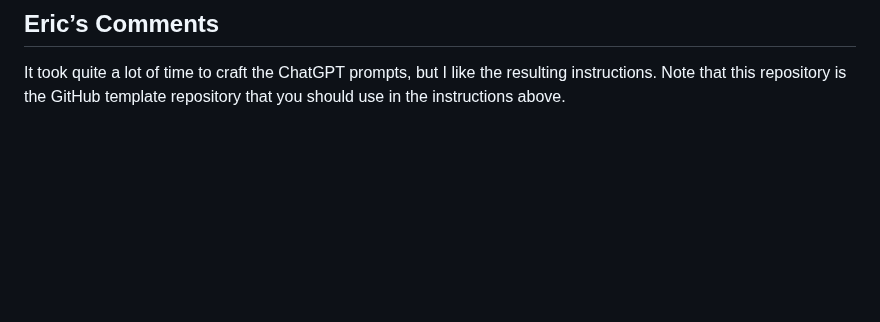
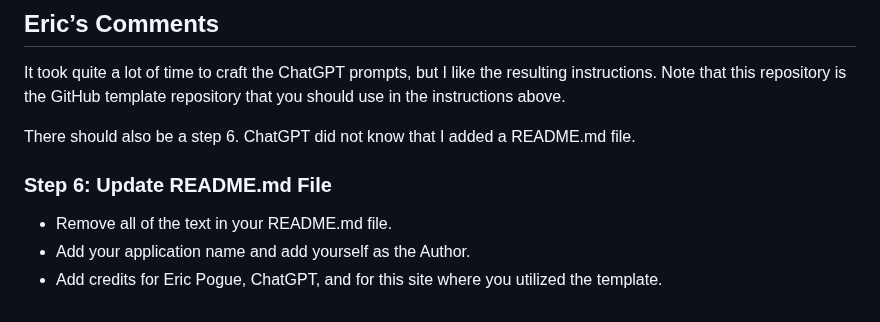
Before and after one commit to EricPogueExampleCode-Web/introductions-2024, a Markdown page: README.md, the part around the change. Drawn GitHub-style; blank space fills up the shorter version.

```diff
--- a/README.md
+++ b/README.md
@@ -172,3 +172,11 @@ less familiar with Git.
 ## Eric’s Comments
 It took quite a lot of time to craft the ChatGPT prompts, but I like the resulting instructions. Note that this
 repository is the GitHub template repository that you should use in the instructions above.
+
+There should also be a step 6. ChatGPT did not know that I added a README.md file.
+
+### Step 6: Update README.md File
+
+- Remove all of the text in your README.md file.
+- Add your application name and add yourself as the Author.
+- Add credits for Eric Pogue, ChatGPT, and for this site where you utilized the template.
```
